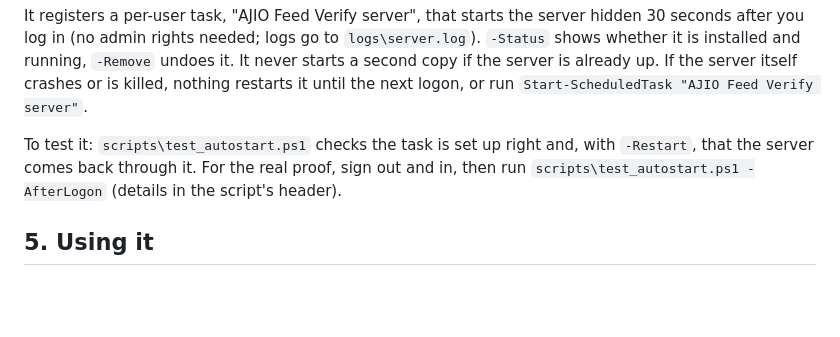
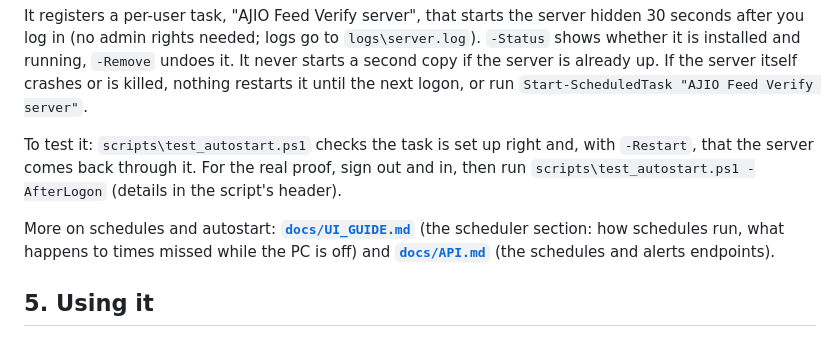
Before and after one commit to Aaron-Johns/ajio-android-verify, a Markdown page: README.md, the part around the change. GitHub-like rendering; blank space fills up the shorter version.

Commit message:
README: link the UI guide and API docs from the autostart section

```diff
--- a/README.md
+++ b/README.md
@@ -88,6 +88,9 @@ next logon, or run `Start-ScheduledTask "AJIO Feed Verify server"`.
 To test it: `scripts\test_autostart.ps1` checks the task is set up right and, with `-Restart`, that the server comes back
 through it. For the real proof, sign out and in, then run `scripts\test_autostart.ps1 -AfterLogon` (details in the script's header).
 
+More on schedules and autostart: **[`docs/UI_GUIDE.md`](docs/UI_GUIDE.md)** (the scheduler section: how schedules run, what happens
+to times missed while the PC is off) and **[`docs/API.md`](docs/API.md)** (the schedules and alerts endpoints).
+
 ## 5. Using it
 
 Quick start: pick an **l1 / l2 segment** and a **scope** in the left panel, then hit **Run now**. The
```
Also changed, not shown: PROGRESS.md (+3 -0 lines).
